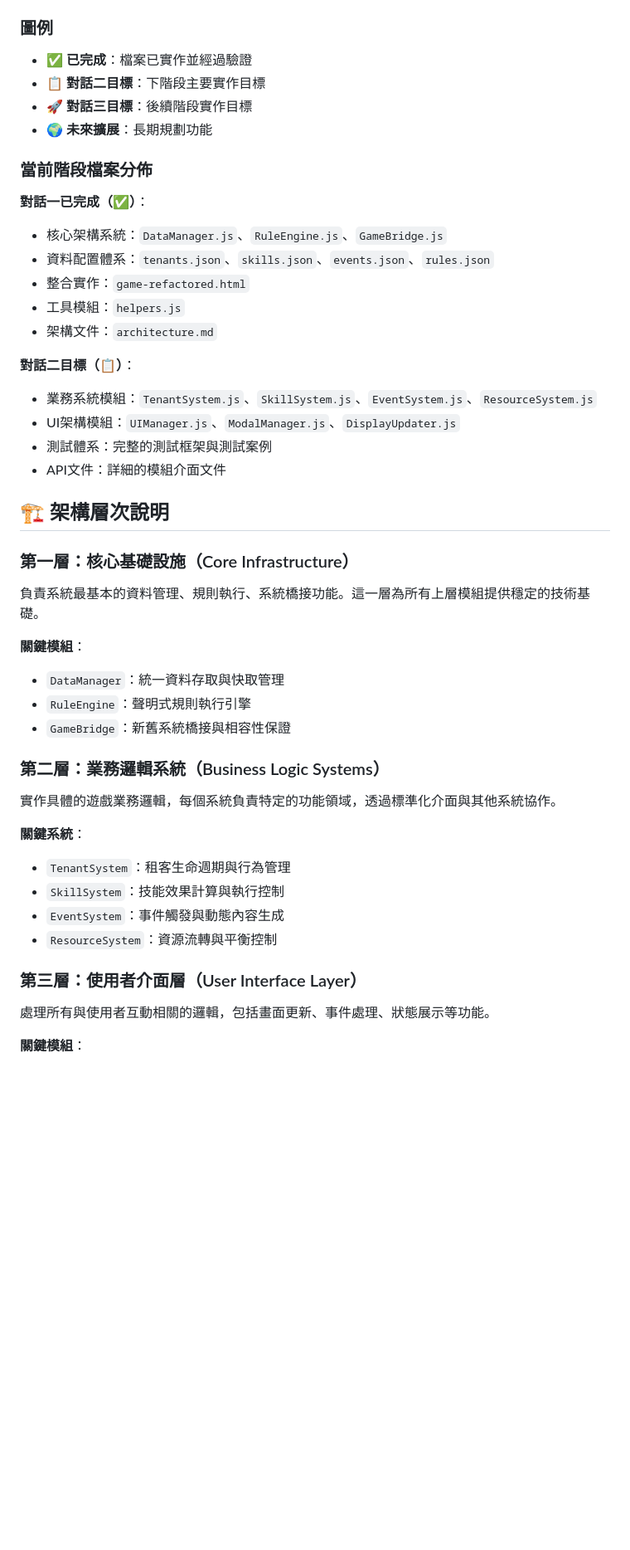
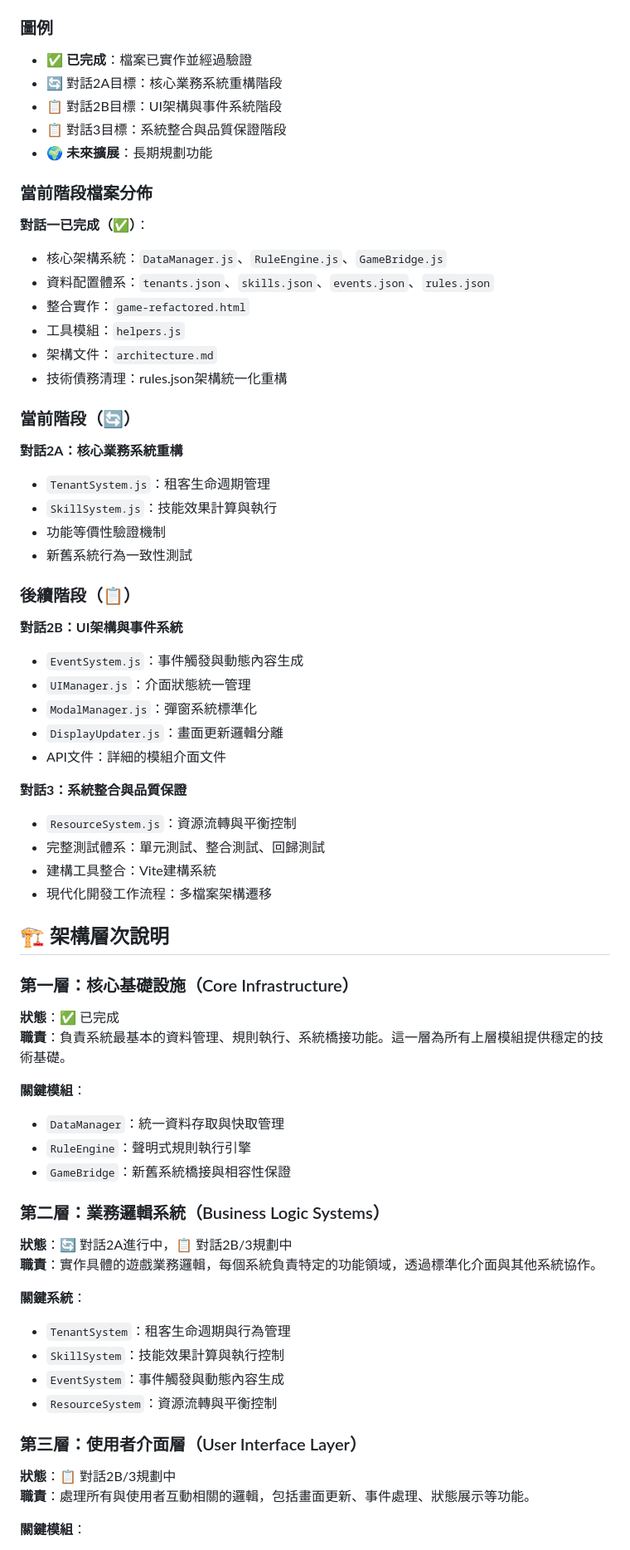
Before and after one commit to Prysline/apocalypse-landlord-simulator, a Markdown page: PROJECT_STRUCTURE.md, the part around the change printed below. Shown: that part at 83% size. Rendered like a GitHub page; blank space fills up the shorter version.

```diff
--- a/PROJECT_STRUCTURE.md
+++ b/PROJECT_STRUCTURE.md
@@ -100,8 +100,9 @@ apocalypse-landlord-simulator/
 
 ### 圖例
 - ✅ **已完成**：檔案已實作並經過驗證
-- 📋 **對話二目標**：下階段主要實作目標
-- 🚀 **對話三目標**：後續階段實作目標
+- 🔄 對話2A目標：核心業務系統重構階段
+- 📋 對話2B目標：UI架構與事件系統階段
+- 📋 對話3目標：系統整合與品質保證階段
 - 🌍 **未來擴展**：長期規劃功能
 
 ### 當前階段檔案分佈
@@ -112,17 +113,34 @@ apocalypse-landlord-simulator/
 - 整合實作：`game-refactored.html`
 - 工具模組：`helpers.js`
 - 架構文件：`architecture.md`
+- 技術債務清理：rules.json架構統一化重構
 
-**對話二目標（📋）**：
-- 業務系統模組：`TenantSystem.js`、`SkillSystem.js`、`EventSystem.js`、`ResourceSystem.js`
-- UI架構模組：`UIManager.js`、`ModalManager.js`、`DisplayUpdater.js`
-- 測試體系：完整的測試框架與測試案例
+### 當前階段（🔄）
+**對話2A：核心業務系統重構**
+- `TenantSystem.js`：租客生命週期管理
+- `SkillSystem.js`：技能效果計算與執行
+- 功能等價性驗證機制
+- 新舊系統行為一致性測試
+
+### 後續階段（📋）
+**對話2B：UI架構與事件系統**
+- `EventSystem.js`：事件觸發與動態內容生成
+- `UIManager.js`：介面狀態統一管理
+- `ModalManager.js`：彈窗系統標準化
+- `DisplayUpdater.js`：畫面更新邏輯分離
 - API文件：詳細的模組介面文件
+
+**對話3：系統整合與品質保證**
+- `ResourceSystem.js`：資源流轉與平衡控制
+- 完整測試體系：單元測試、整合測試、回歸測試
+- 建構工具整合：Vite建構系統
+- 現代化開發工作流程：多檔案架構遷移
 
 ## 🏗️ 架構層次說明
 
 ### 第一層：核心基礎設施（Core Infrastructure）
-負責系統最基本的資料管理、規則執行、系統橋接功能。這一層為所有上層模組提供穩定的技術基礎。
+**狀態**：✅ 已完成
+**職責**：負責系統最基本的資料管理、規則執行、系統橋接功能。這一層為所有上層模組提供穩定的技術基礎。
 
 **關鍵模組**：
 - `DataManager`：統一資料存取與快取管理
@@ -130,7 +148,8 @@ apocalypse-landlord-simulator/
 - `GameBridge`：新舊系統橋接與相容性保證
 
 ### 第二層：業務邏輯系統（Business Logic Systems）
-實作具體的遊戲業務邏輯，每個系統負責特定的功能領域，透過標準化介面與其他系統協作。
+**狀態**：🔄 對話2A進行中，📋 對話2B/3規劃中
+**職責**：實作具體的遊戲業務邏輯，每個系統負責特定的功能領域，透過標準化介面與其他系統協作。
 
 **關鍵系統**：
 - `TenantSystem`：租客生命週期與行為管理
@@ -139,7 +158,8 @@ apocalypse-landlord-simulator/
 - `ResourceSystem`：資源流轉與平衡控制
 
 ### 第三層：使用者介面層（User Interface Layer）
-處理所有與使用者互動相關的邏輯，包括畫面更新、事件處理、狀態展示等功能。
+**狀態**：📋 對話2B/3規劃中
+**職責**：處理所有與使用者互動相關的邏輯，包括畫面更新、事件處理、狀態展示等功能。
 
 **關鍵模組**：
 - `UIManager`：統一的介面狀態管理
```
Also changed, not shown: other parts of PROJECT_STRUCTURE.md (+53 -43 lines), README.md (+12 -15 lines).
